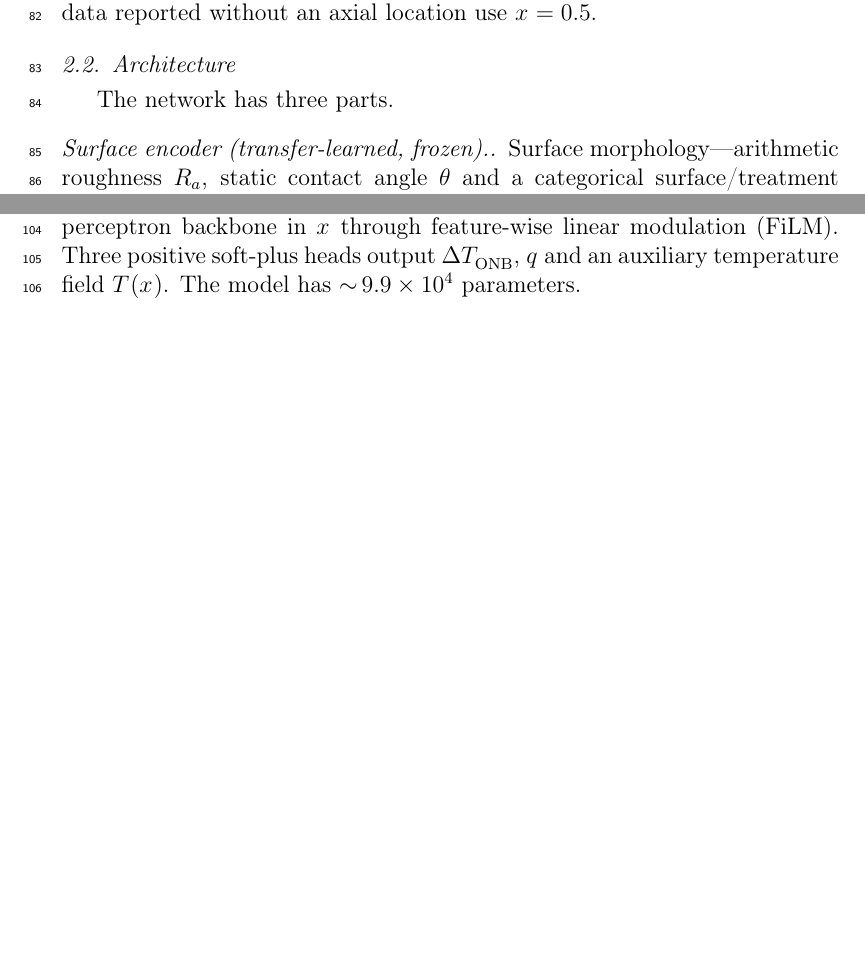
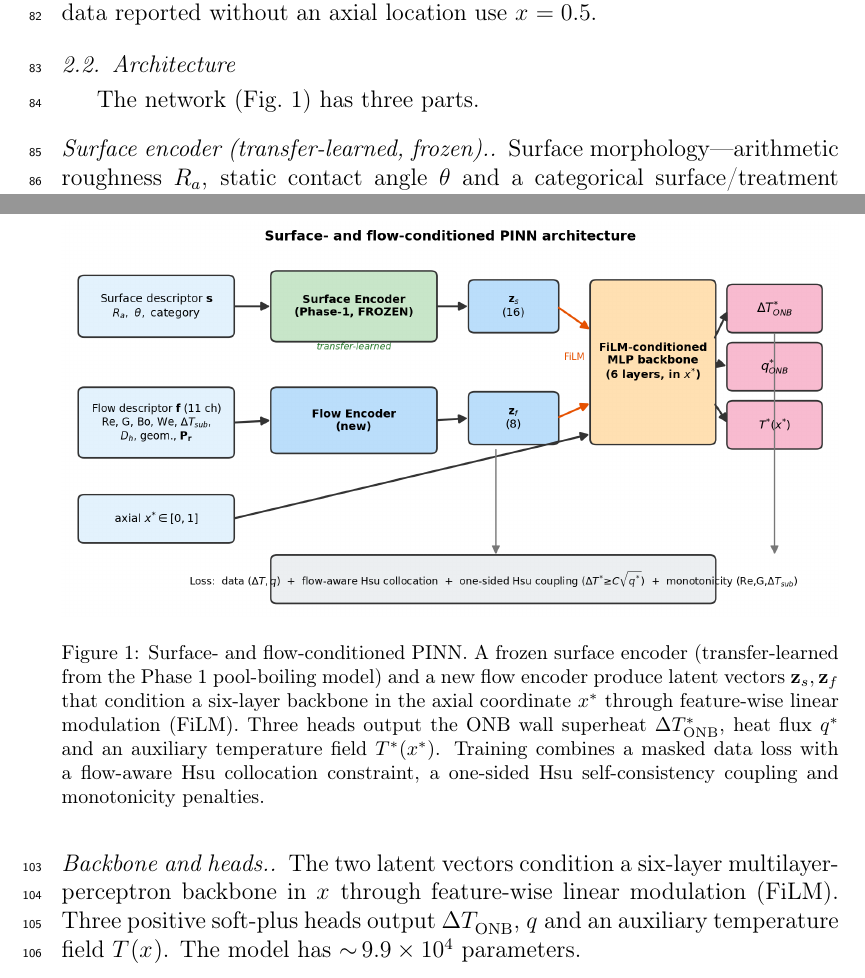
Before and after one commit to UNIST-ITEL/pinn-onb01, a LaTeX paper (phase2_flow_boiling/manuscript/main.tex, which reads phase2_flow_boiling/manuscript/sections/2_methodology.tex): two parts of pages 4 and 5 of 15, joined at a grey line, cut so that both start at the same text, the shorter picture padded with empty space. Compiled offline with pdfLaTeX.

Commit message:
Add architecture schematic (fig:arch) to manuscript
matplotlib block diagram: frozen surface encoder (Phase-1 transfer) + flow
encoder (11 ch incl. reduced pressure) -> FiLM-conditioned MLP backbone in x*
-> 3 heads (dT_ONB, q_ONB, T field), with loss-term annotations. Wired into
methodology Section 2 with caption + label.

Co-Authored-By: Claude Opus 4.8 <noreply@anthropic.com>

```diff
--- a/phase2_flow_boiling/manuscript/sections/2_methodology.tex
+++ b/phase2_flow_boiling/manuscript/sections/2_methodology.tex
@@ -20,8 +20,21 @@ ONB site; data reported without an axial location use $x^{\*}=0.5$.
 \subsection{Architecture}
 \label{sec:arch}
 
-The network has three parts.
-% TODO: add architecture schematic (figures/architecture.pdf) and \label{fig:arch}.
+The network (Fig.~\ref{fig:arch}) has three parts.
+
+\begin{figure}[t]
+\centering
+\includegraphics[width=\linewidth]{architecture.png}
+\caption{Surface- and flow-conditioned PINN. A frozen surface encoder
+(transfer-learned from the Phase~1 pool-boiling model) and a new flow encoder
+produce latent vectors $\mathbf{z}_s,\mathbf{z}_f$ that condition a six-layer
+backbone in the axial coordinate $x^{*}$ through feature-wise linear modulation
+(FiLM). Three heads output the ONB wall superheat $\dTonb^{*}$, heat flux
+$q^{*}$ and an auxiliary temperature field $T^{*}(x^{*})$. Training combines a
+masked data loss with a flow-aware Hsu collocation constraint, a one-sided Hsu
+self-consistency coupling and monotonicity penalties.}
+\label{fig:arch}
+\end{figure}
 
 \paragraph{Surface encoder (transfer-learned, frozen).}
 Surface morphology---arithmetic roughness $R_a$, static contact angle $\theta$
```
Also changed, not shown: phase2_flow_boiling/manuscript/figures/architecture.pdf (added), phase2_flow_boiling/manuscript/figures/architecture.png (added).
